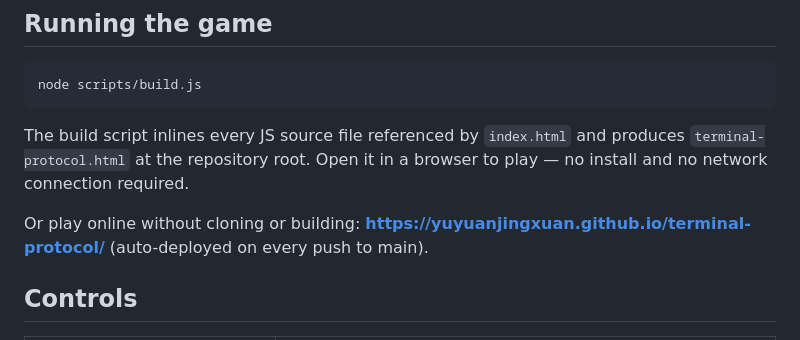
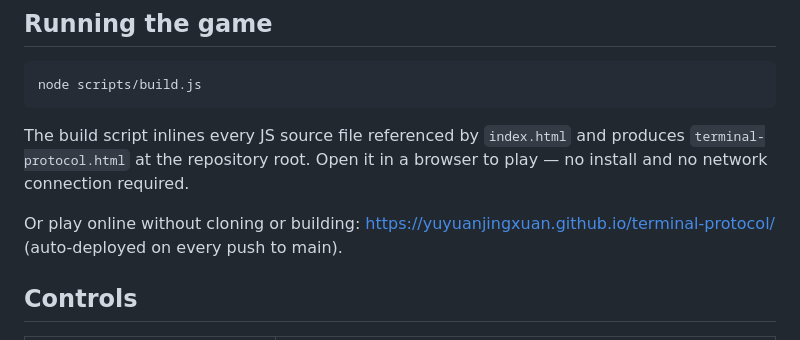
Before and after one commit to yuyuanjingxuan/terminal-protocol, a Markdown page: README.en.md, the part around the change. GitHub-like rendering.

Commit message:
README: fix online play URL not rendering as a link

```diff
--- a/README.en.md
+++ b/README.en.md
@@ -65,7 +65,7 @@ node scripts/build.js
 
 The build script inlines every JS source file referenced by `index.html` and produces `terminal-protocol.html` at the repository root. Open it in a browser to play — no install and no network connection required.
 
-Or play online without cloning or building: **https://yuyuanjingxuan.github.io/terminal-protocol/** (auto-deployed on every push to main).
+Or play online without cloning or building: [https://yuyuanjingxuan.github.io/terminal-protocol/](https://yuyuanjingxuan.github.io/terminal-protocol/) (auto-deployed on every push to main).
 
 ## Controls
 
```
Also changed, not shown: README.md (+1 -1 lines).
